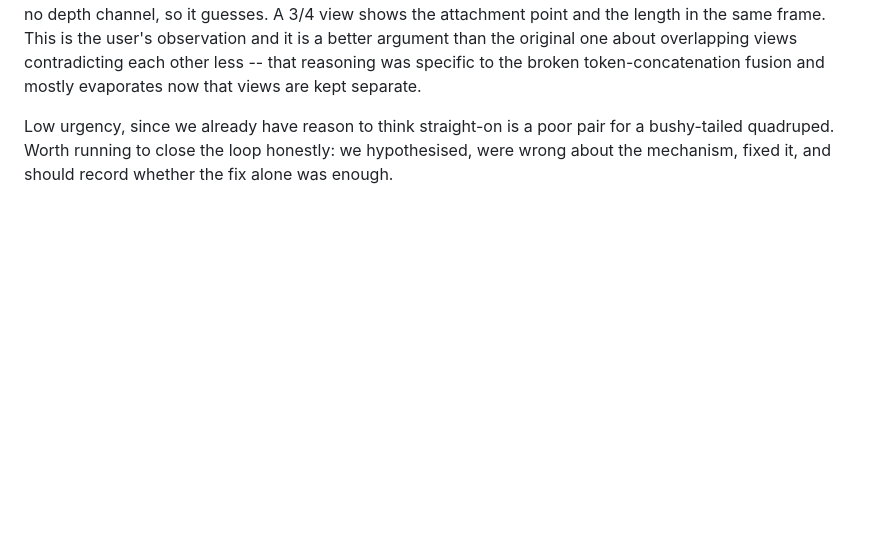
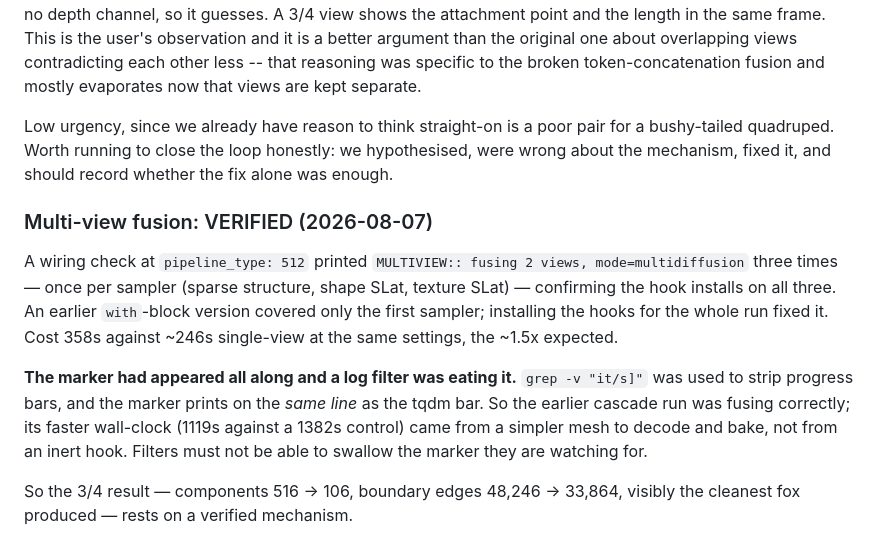
Before and after one commit to AdrielSantana/image-to-3dlab, a Markdown page: docs/fidelity-plan.md, the part around the change. Drawn GitHub-style; blank space fills up the shorter version.

Commit message:
docs: multi-view fusion verified working
A wiring check at pipeline_type 512 printed the fusion marker three
times, once per sampler, confirming the hook installs on the sparse
structure, shape SLat and texture SLat samplers. Cost 358s against ~246s
single-view, the ~1.5x expected from running the denoiser per view.

The marker had been printing all along. The log filter grep -v "it/s]"
was stripping tqdm progress bars, and the marker prints on the same line
as the bar, so the filter deleted the evidence it existed to surface.
The earlier cascade run was fusing correctly; its faster wall-clock came
from a simpler mesh to decode and bake.

The 3/4 result therefore rests on a verified mechanism: components 516
to 106, boundary edges 48,246 to 33,864.

```diff
--- a/docs/fidelity-plan.md
+++ b/docs/fidelity-plan.md
@@ -225,3 +225,20 @@ Low urgency, since we already have reason to think straight-on is a poor pair fo
 bushy-tailed quadruped. Worth running to close the loop honestly: we hypothesised,
 were wrong about the mechanism, fixed it, and should record whether the fix alone was
 enough.
+
+### Multi-view fusion: VERIFIED (2026-08-07)
+
+A wiring check at `pipeline_type: 512` printed `MULTIVIEW:: fusing 2 views,
+mode=multidiffusion` three times — once per sampler (sparse structure, shape SLat,
+texture SLat) — confirming the hook installs on all three. An earlier `with`-block
+version covered only the first sampler; installing the hooks for the whole run fixed
+it. Cost 358s against ~246s single-view at the same settings, the ~1.5x expected.
+
+**The marker had appeared all along and a log filter was eating it.** `grep -v "it/s]"`
+was used to strip progress bars, and the marker prints on the *same line* as the tqdm
+bar. So the earlier cascade run was fusing correctly; its faster wall-clock (1119s
+against a 1382s control) came from a simpler mesh to decode and bake, not from an inert
+hook. Filters must not be able to swallow the marker they are watching for.
+
+So the 3/4 result — components 516 -> 106, boundary edges 48,246 -> 33,864, visibly the
+cleanest fox produced — rests on a verified mechanism.
```
